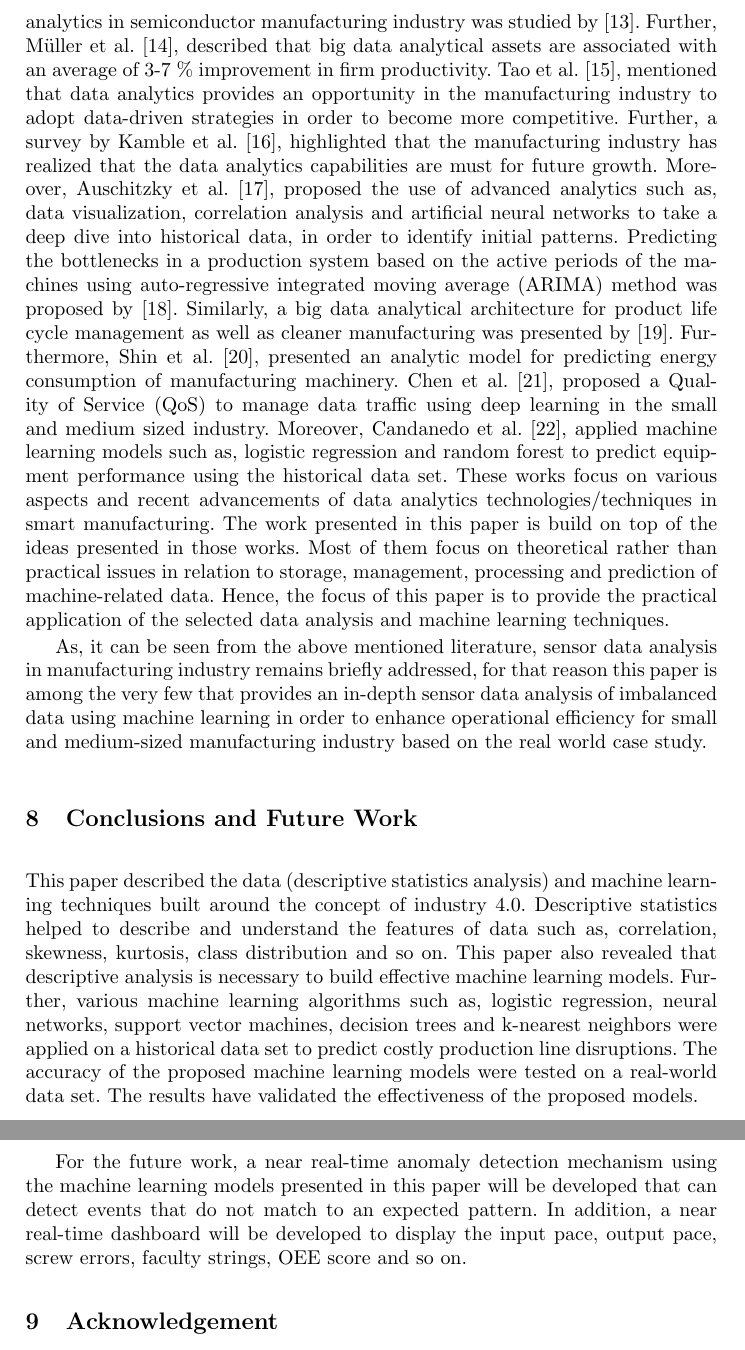
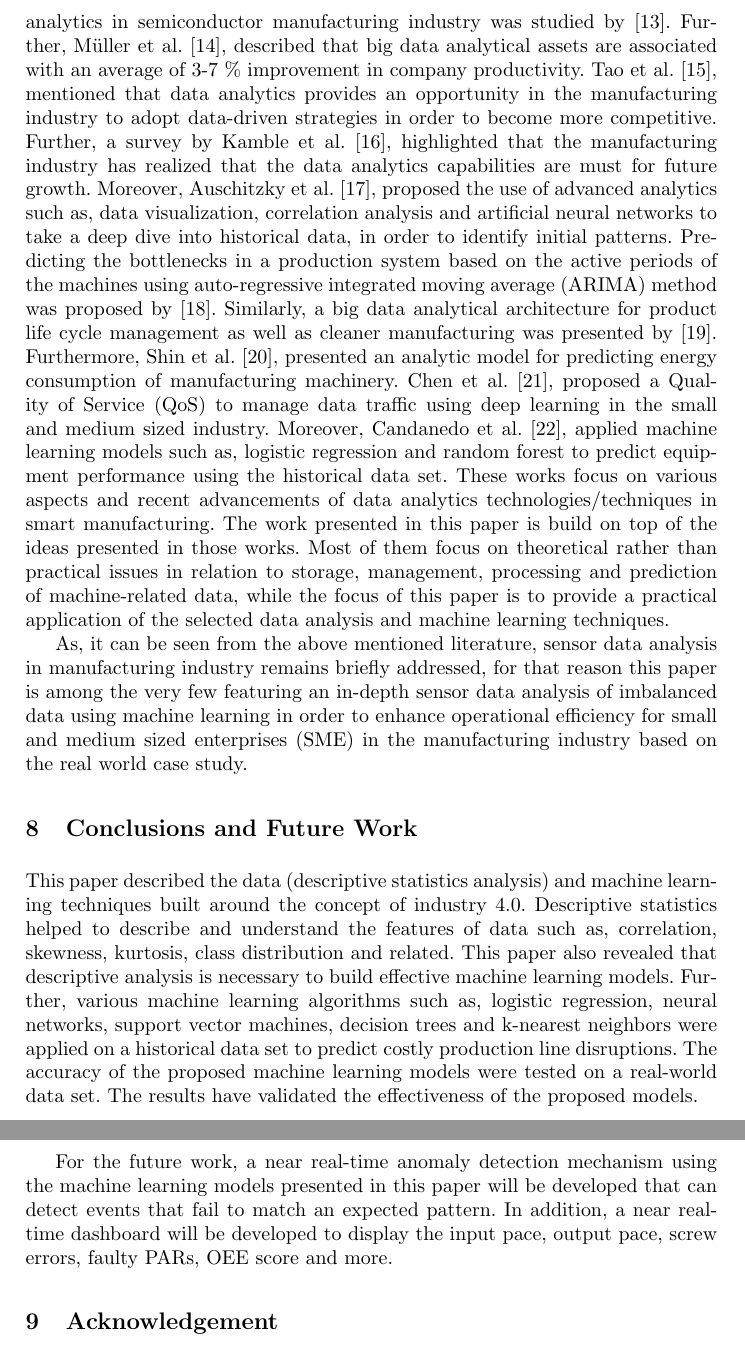
Before and after one commit to UCNProf/paper1119, a LaTeX paper (SensorDataAnalysis.tex): two parts of pages 16 and 17 of 18, joined at a grey line, cut so that both start at the same text. Compiled offline with pdfLaTeX.

Commit message:
Changed: rest - done

```diff
--- a/SensorDataAnalysis.tex
+++ b/SensorDataAnalysis.tex
@@ -559,15 +559,15 @@ Further, Fig.~\ref{fig:confusion} presents a confusion matrix using heat map. Th
 \label{sec:relatedwork}
 In general, smart manufacturing covers a number of different technologies, such as, data processing or data analytics, connected devices as well as services, robotics and so on.
 
-This section mainly concentrates on the previous work done in relation to predictive data analytics for smart manufacturing. According to Lee et al. \cite{Lee}, smart manufacturing still lacks smart analytical techniques and tools. In order to improve productivity, performance of the manufacturing machinery should be measured and optimized with the help of data analytics technologies. A state-of-the-art review of deep learning techniques for machinery fault diagnosis, predictive analytics and defect prognosis is presented by \cite{Wang}. Similarly, big data analytics in semiconductor manufacturing industry was studied by \cite{Moyne}. Further, M\"uller et al. \cite{Muller}, described that big data analytical assets are associated with an average of 3-7 \% improvement in firm productivity. Tao et al. \cite{Tao}, mentioned that data analytics provides an opportunity in the manufacturing industry to adopt data-driven strategies in order to become more competitive. Further, a survey by Kamble et al. \cite{Kamble}, highlighted that the manufacturing industry has realized that the data analytics capabilities are must for future growth. Moreover, Auschitzky et al. \cite{Auschitzky}, proposed the use of advanced analytics such as, data visualization, correlation analysis and artificial neural networks to take a deep dive into historical data, in order to identify initial patterns. Predicting the bottlenecks in a production system based on the active periods of the machines using auto-regressive integrated moving average (ARIMA) method was proposed by \cite{Subramaniyan}. Similarly, a big data analytical architecture for product life cycle management as well as cleaner manufacturing was presented by \cite{Zhang}. Furthermore, Shin et al. \cite{Shin}, presented an analytic model for predicting energy consumption of manufacturing machinery. Chen et al. \cite{Chen}, proposed a Quality of Service (QoS) to manage data traffic using deep learning in the small and medium sized industry. Moreover, Candanedo et al. \cite{Candanedo}, applied machine learning models such as, logistic regression and random forest to predict equipment performance using the historical data set. These works focus on various aspects and recent advancements of data analytics technologies/techniques in smart manufacturing. The work presented in this paper is build on top of the ideas presented in those works. Most of them focus on theoretical rather than practical issues in relation to storage, management, processing and prediction of machine-related data. Hence, the focus of this paper is to provide the practical application of the selected data analysis and machine learning techniques.
+This section mainly concentrates on the previous work done in relation to predictive data analytics for smart manufacturing. According to Lee et al. \cite{Lee}, smart manufacturing still lacks smart analytical techniques and tools. In order to improve productivity, performance of the manufacturing machinery should be measured and optimized with the help of data analytics technologies. A state-of-the-art review of deep learning techniques for machinery fault diagnosis, predictive analytics and defect prognosis is presented by \cite{Wang}. Similarly, big data analytics in semiconductor manufacturing industry was studied by \cite{Moyne}. Further, M\"uller et al. \cite{Muller}, described that big data analytical assets are associated with an average of 3-7 \% improvement in company productivity. Tao et al. \cite{Tao}, mentioned that data analytics provides an opportunity in the manufacturing industry to adopt data-driven strategies in order to become more competitive. Further, a survey by Kamble et al. \cite{Kamble}, highlighted that the manufacturing industry has realized that the data analytics capabilities are must for future growth. Moreover, Auschitzky et al. \cite{Auschitzky}, proposed the use of advanced analytics such as, data visualization, correlation analysis and artificial neural networks to take a deep dive into historical data, in order to identify initial patterns. Predicting the bottlenecks in a production system based on the active periods of the machines using auto-regressive integrated moving average (ARIMA) method was proposed by \cite{Subramaniyan}. Similarly, a big data analytical architecture for product life cycle management as well as cleaner manufacturing was presented by \cite{Zhang}. Furthermore, Shin et al. \cite{Shin}, presented an analytic model for predicting energy consumption of manufacturing machinery. Chen et al. \cite{Chen}, proposed a Quality of Service (QoS) to manage data traffic using deep learning in the small and medium sized industry. Moreover, Candanedo et al. \cite{Candanedo}, applied machine learning models such as, logistic regression and random forest to predict equipment performance using the historical data set. These works focus on various aspects and recent advancements of data analytics technologies/techniques in smart manufacturing. The work presented in this paper is build on top of the ideas presented in those works. Most of them focus on theoretical rather than practical issues in relation to storage, management, processing and prediction of machine-related data, while the focus of this paper is to provide a practical application of the selected data analysis and machine learning techniques.
 
-As, it can be seen from the above mentioned literature, sensor data analysis in manufacturing industry remains briefly addressed, for that reason this paper is among the very few that provides an in-depth sensor data analysis of imbalanced data using machine learning in order to enhance operational efficiency for small and medium-sized manufacturing industry based on the real world case study.
+As, it can be seen from the above mentioned literature, sensor data analysis in manufacturing industry remains briefly addressed, for that reason this paper is among the very few featuring an in-depth sensor data analysis of imbalanced data using machine learning in order to enhance operational efficiency for small and medium sized enterprises (SME) in the manufacturing industry based on the real world case study.
 
 \section{Conclusions and Future Work}
 \label{sec:conclusionandfuturework}
-This paper described the data (descriptive statistics analysis) and machine learning techniques built around the concept of industry 4.0. Descriptive statistics helped to describe and understand the features of data such as, correlation, skewness, kurtosis, class distribution and so on. This paper also revealed that descriptive analysis is necessary to build effective machine learning models. Further, various machine learning algorithms such as, logistic regression, neural networks, support vector machines, decision trees and k-nearest neighbors were applied on a historical data set to predict costly production line disruptions. The accuracy of the proposed machine learning models were tested on a real-world data set. The results have validated the effectiveness of the proposed models.
+This paper described the data (descriptive statistics analysis) and machine learning techniques built around the concept of industry 4.0. Descriptive statistics helped to describe and understand the features of data such as, correlation, skewness, kurtosis, class distribution and related. This paper also revealed that descriptive analysis is necessary to build effective machine learning models. Further, various machine learning algorithms such as, logistic regression, neural networks, support vector machines, decision trees and k-nearest neighbors were applied on a historical data set to predict costly production line disruptions. The accuracy of the proposed machine learning models were tested on a real-world data set. The results have validated the effectiveness of the proposed models.
 
-For the future work, a near real-time anomaly detection mechanism using the machine learning models presented in this paper will be developed that can detect events that do not match to an expected pattern. In addition, a near real-time dashboard will be developed to display the input pace, output pace, screw errors, faculty strings, OEE score and so on.
+For the future work, a near real-time anomaly detection mechanism using the machine learning models presented in this paper will be developed that can detect events that fail to match an expected pattern. In addition, a near real-time dashboard will be developed to display the input pace, output pace, screw errors, faulty PARs, OEE score and more.
 
 
 
```
Also changed, not shown: SensorDataAnalysis.tex (2 more changed lines).
